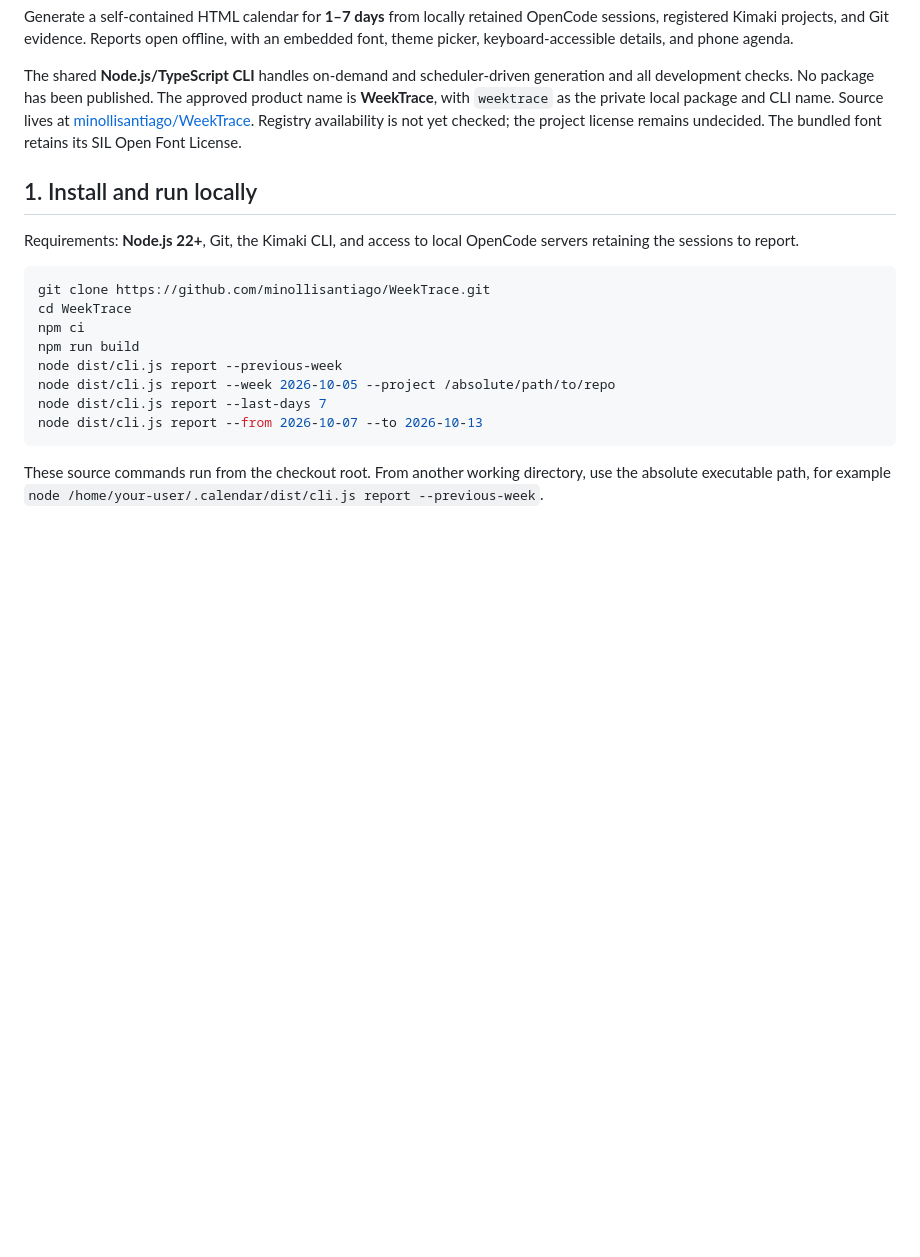
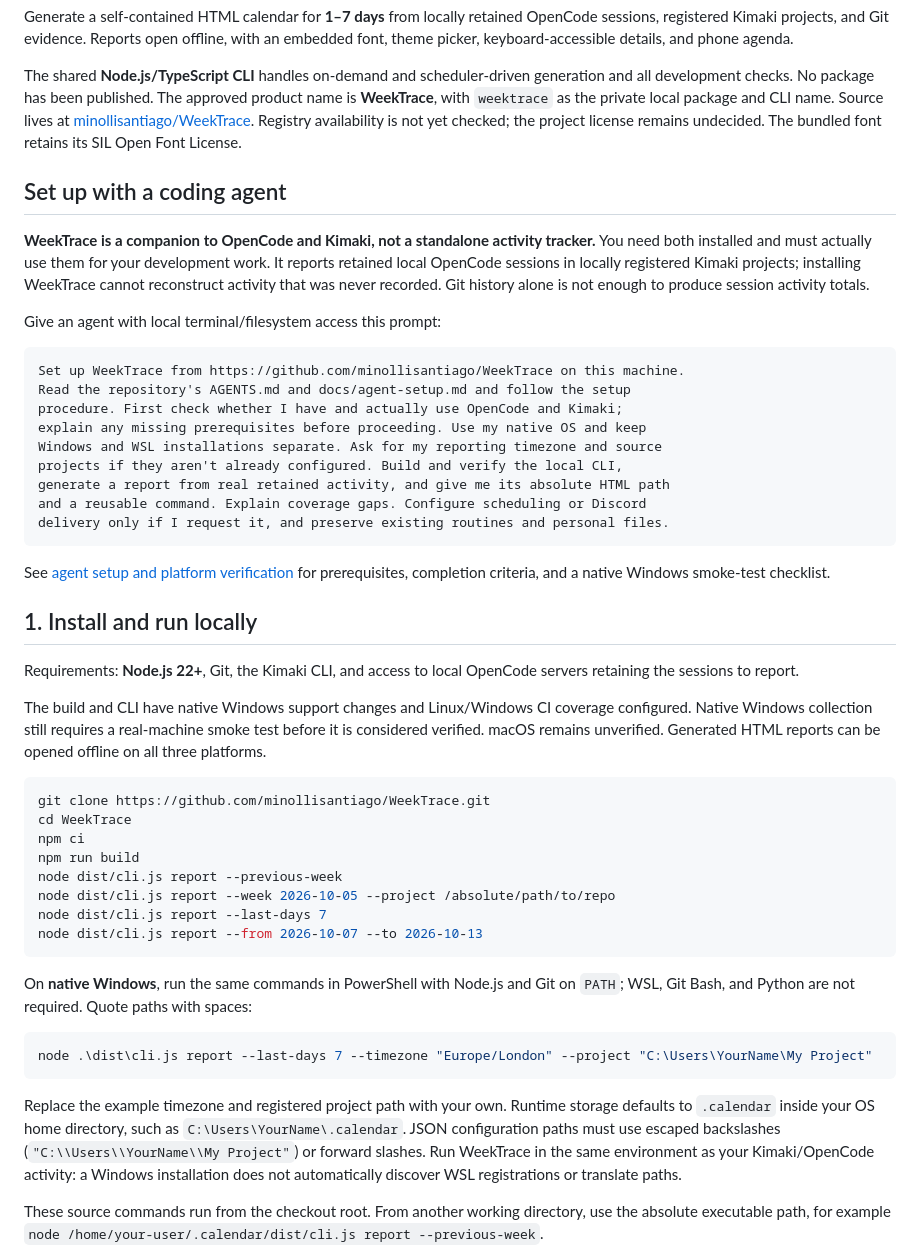
Before and after one commit to minollisantiago/WeekTrace, a Markdown page: README.md, the part around the change. GitHub-like rendering; blank space fills up the shorter version.

````diff
--- a/README.md
+++ b/README.md
@@ -16,10 +16,40 @@ the private local package and CLI name. Source lives at
 Registry availability is not yet checked; the project license remains undecided.
 The bundled font retains its SIL Open Font License.
 
+## Set up with a coding agent
+
+**WeekTrace is a companion to OpenCode and Kimaki, not a standalone activity
+tracker.** You need both installed and must actually use them for your development
+work. It reports retained local OpenCode sessions in locally registered Kimaki
+projects; installing WeekTrace cannot reconstruct activity that was never recorded.
+Git history alone is not enough to produce session activity totals.
+
+Give an agent with local terminal/filesystem access this prompt:
+
+```text
+Set up WeekTrace from https://github.com/minollisantiago/WeekTrace on this machine.
+Read the repository's AGENTS.md and docs/agent-setup.md and follow the setup
+procedure. First check whether I have and actually use OpenCode and Kimaki;
+explain any missing prerequisites before proceeding. Use my native OS and keep
+Windows and WSL installations separate. Ask for my reporting timezone and source
+projects if they aren't already configured. Build and verify the local CLI,
+generate a report from real retained activity, and give me its absolute HTML path
+and a reusable command. Explain coverage gaps. Configure scheduling or Discord
+delivery only if I request it, and preserve existing routines and personal files.
+```
+
+See [agent setup and platform verification](docs/agent-setup.md) for prerequisites,
+completion criteria, and a native Windows smoke-test checklist.
+
 ## 1. Install and run locally
 
 Requirements: **Node.js 22+**, Git, the Kimaki CLI, and access to local OpenCode
 servers retaining the sessions to report.
+
+The build and CLI have native Windows support changes and Linux/Windows CI
+coverage configured. Native Windows collection still requires a real-machine
+smoke test before it is considered verified. macOS remains unverified.
+Generated HTML reports can be opened offline on all three platforms.
 
 ```sh
 git clone https://github.com/minollisantiago/WeekTrace.git
@@ -31,6 +61,20 @@ node dist/cli.js report --week 2026-10-05 --project /absolute/path/to/repo
 node dist/cli.js report --last-days 7
 node dist/cli.js report --from 2026-10-07 --to 2026-10-13
 ```
+
+On **native Windows**, run the same commands in PowerShell with Node.js and Git
+on `PATH`; WSL, Git Bash, and Python are not required. Quote paths with spaces:
+
+```powershell
+node .\dist\cli.js report --last-days 7 --timezone "Europe/London" --project "C:\Users\YourName\My Project"
+```
+
+Replace the example timezone and registered project path with your own. Runtime
+storage defaults to `.calendar` inside your OS home directory, such as
+`C:\Users\YourName\.calendar`. JSON configuration paths must use escaped
+backslashes (`"C:\\Users\\YourName\\My Project"`) or forward slashes.
+Run WeekTrace in the same environment as your Kimaki/OpenCode activity: a Windows
+installation does not automatically discover WSL registrations or translate paths.
 
 These source commands run from the checkout root. From another working directory,
 use the absolute executable path, for example
````
Also changed, not shown: docs/agent-setup.md (added, +111 -0 lines).
